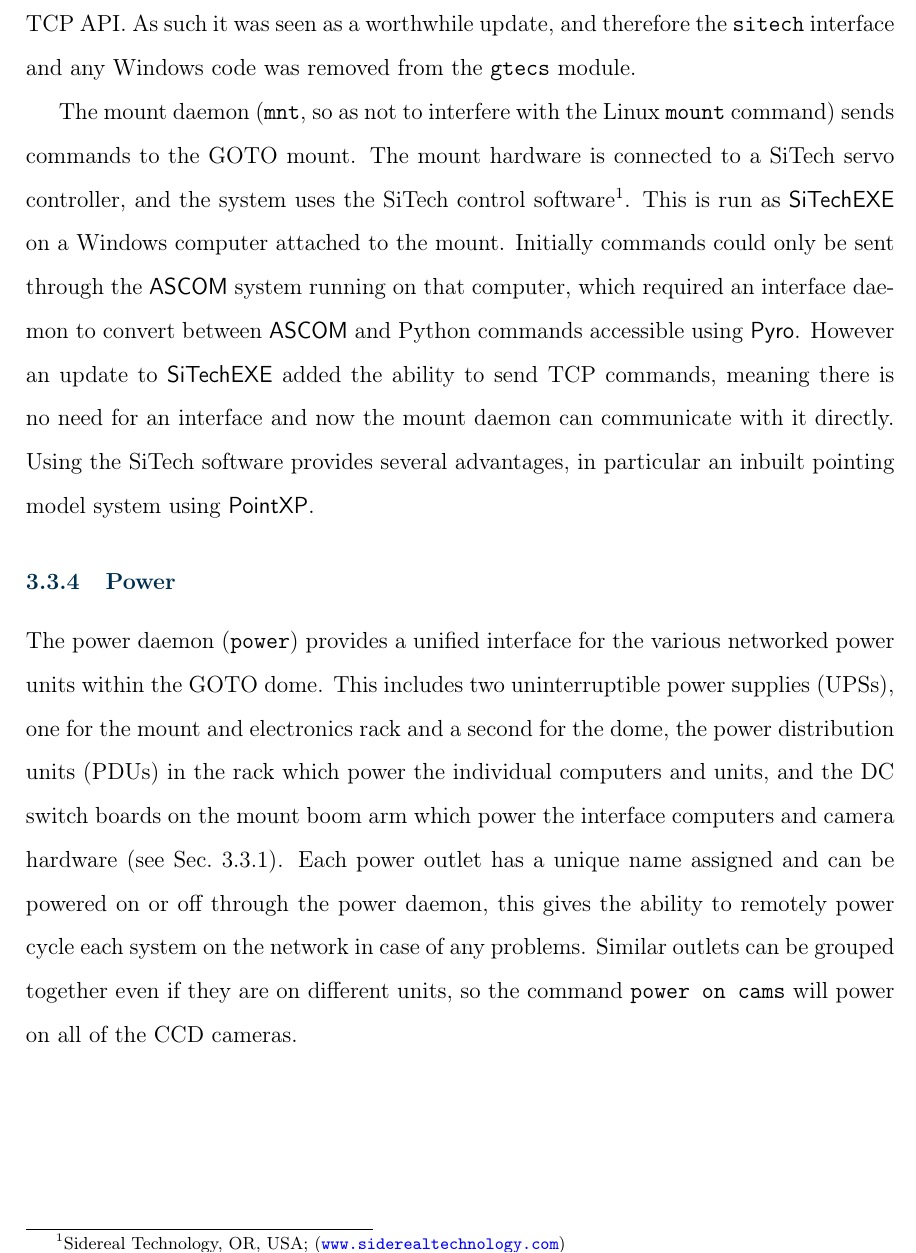
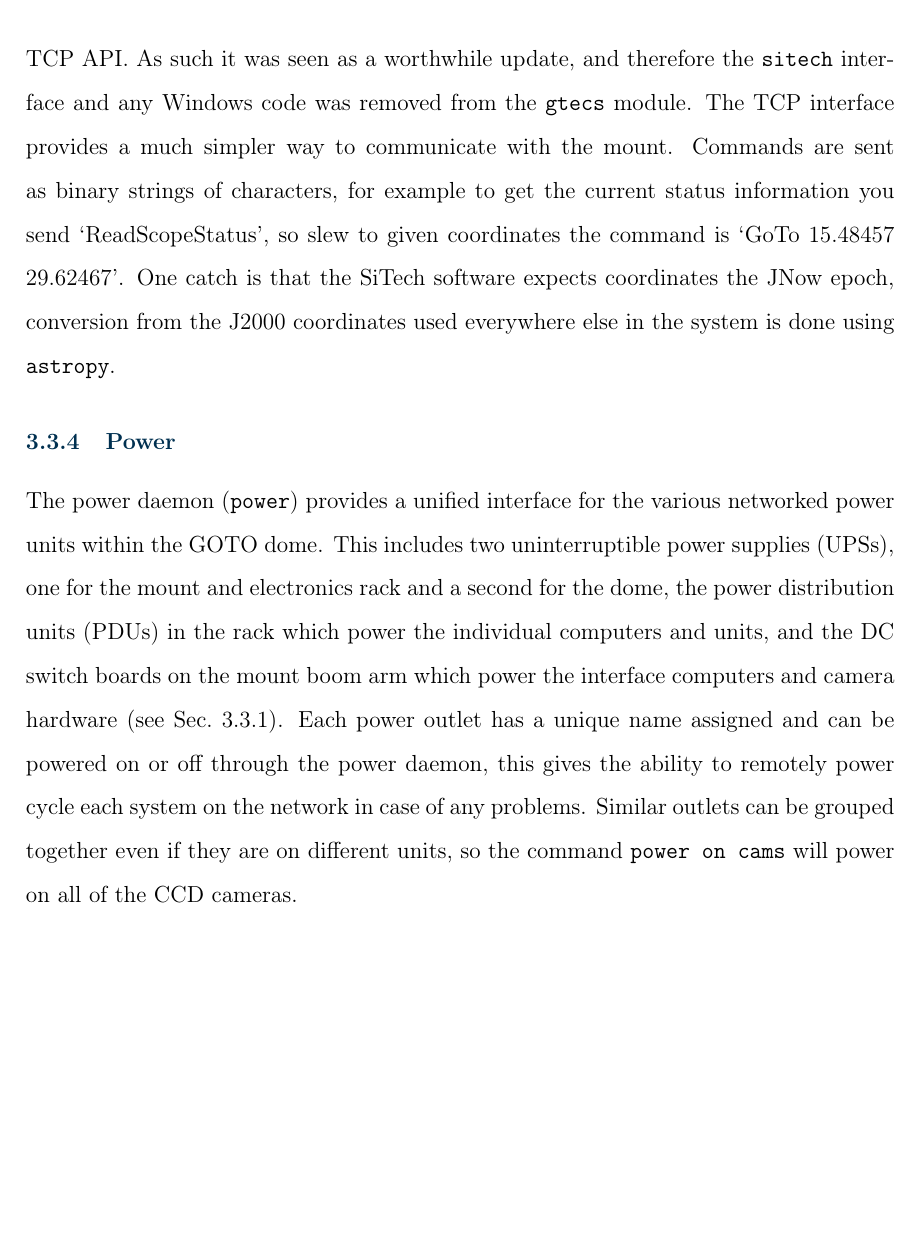
Before and after one commit to martinjohndyer/phd-thesis, a LaTeX thesis (thesis.tex, which reads chapters/3_gtecs.tex): part of page 62 of 124, cut so that both start at the same text, the shorter picture padded with empty space. Compiled offline with pdfLaTeX.

Commit message:
Mount section

```diff
--- a/chapters/3_gtecs.tex
+++ b/chapters/3_gtecs.tex
@@ -354,9 +346,5 @@ The \software{ASCOM} method did however require the \software{Python} daemon to
 
-In July 2017 the creator of \software{SiTechEXE}, Dan Gray, released an update to the software that enabled communication over a network using TCP/IP commands. This meant the mount daemon running on the control computer could communicate directly with \software{SiTechEXE} without the need for the interface, \software{ASCOM}, \software{Cygwin} or maintaining any Windows-compatible code. Although the system as it was functioned reliably removing the need for compatibility with the \software{ASCOM} standards enabled the addition of several new features, such as more error feedback, whether the limit switches have been triggered and turning on and off ``blinky mode'' (see below) which could all be accessed through the TCP \gls{api}. As such it was seen as a worthwhile update, and therefore the \code{sitech} interface and any Windows code was removed from the \pkg{gtecs} module.
-
-%%% HERE
-
-The mount daemon (\texttt{mnt}, so as not to interfere with the Linux \texttt{mount} command) sends commands to the GOTO mount. The mount hardware is connected to a SiTech servo controller, and the system uses the SiTech control software\footnote{Sidereal Technology, OR, USA;\@ (\url{www.siderealtechnology.com})}. This is run as \textsf{SiTechEXE} on a Windows computer attached to the mount. Initially commands could only be sent through the \textsf{ASCOM} system running on that computer, which required an interface daemon to convert between \textsf{ASCOM} and Python commands accessible using \textsf{Pyro}. However an update to \textsf{SiTechEXE} added the ability to send TCP commands, meaning there is no need for an interface and now the mount daemon can communicate with it directly. Using the SiTech software provides several advantages, in particular an inbuilt pointing model system using \textsf{PointXP}.
+In July 2017 the creator of \software{SiTechEXE}, Dan Gray, released an update to the software that enabled communication over a network using TCP/IP commands. This meant the mount daemon running on the control computer could communicate directly with \software{SiTechEXE} without the need for the interface, \software{ASCOM}, \software{Cygwin} or maintaining any Windows-compatible code. Although the system as it was functioned reliably removing the need for compatibility with the \software{ASCOM} standards enabled the addition of several new features, such as more error feedback, whether the limit switches have been triggered and turning on and off ``blinky mode'' (see below) which could all be accessed through the TCP \gls{api}. As such it was seen as a worthwhile update, and therefore the \code{sitech} interface and any Windows code was removed from the \pkg{gtecs} module. The TCP interface provides a much simpler way to communicate with the mount. Commands are sent as binary strings of characters, for example to get the current status information you send `ReadScopeStatus', so slew to given coordinates the command is `GoTo 15.48457 29.62467'. One catch is that the SiTech software expects coordinates the JNow epoch, conversion from the J2000 coordinates used everywhere else in the system is done using \pkg{astropy}.
 
 \end{colsection}
 
```
Also changed, not shown: chapters/3_gtecs.tex (10 more changed lines).
